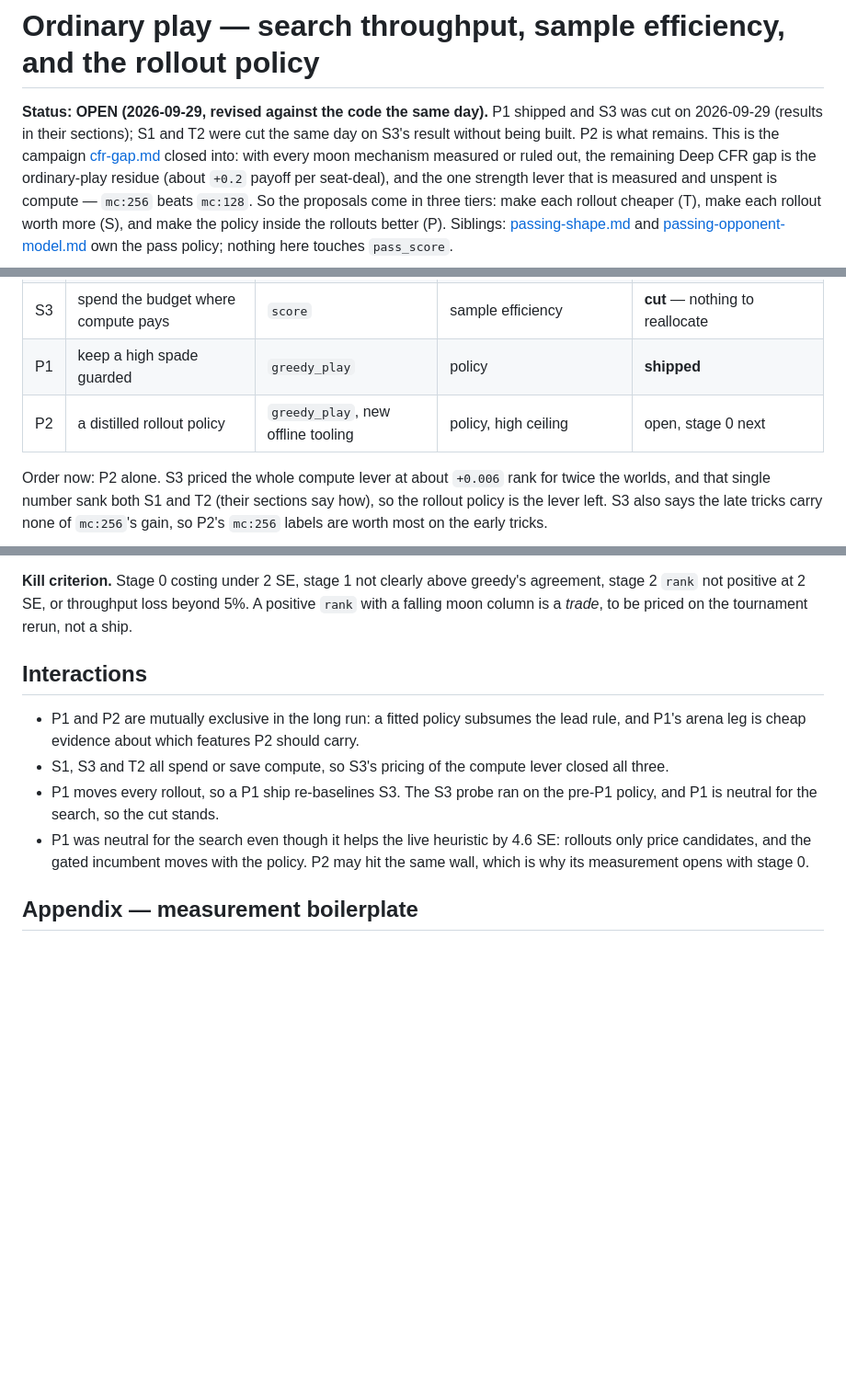
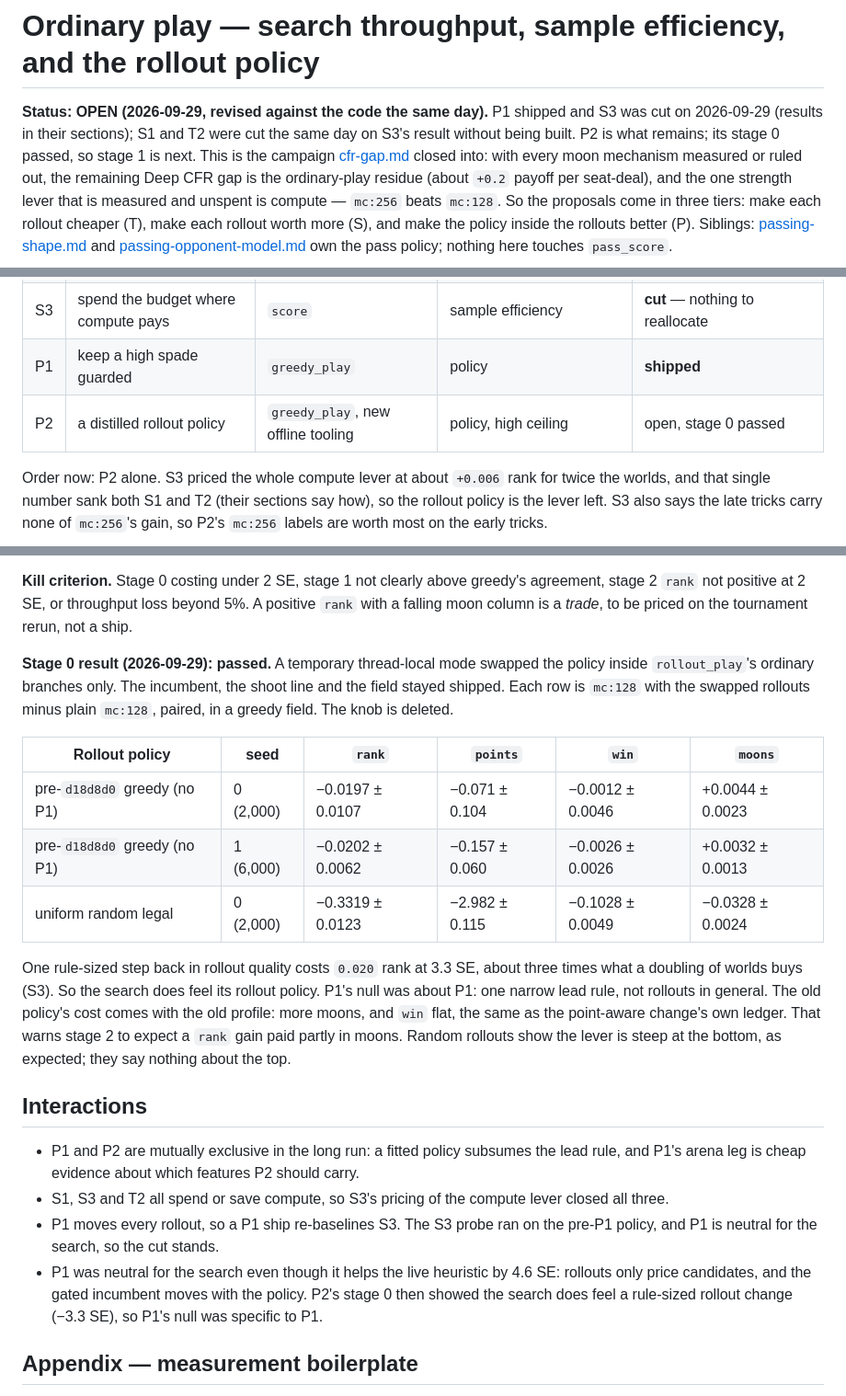
Before and after one commit to jdh8/hearts-engine, a Markdown page: docs/ordinary-play.md, 3 parts joined by grey strips. Shown at 92% size. Rendered like a GitHub page; blank space fills up the shorter version.

Commit message:
Pass P2 stage 0: the search feels its rollout policy
Swapping mc:128's rollouts, and only its rollouts, back to the
pre-point-aware greedy costs -0.0202 ± 0.0062 rank on 6,000 seed-1
blocks (-3.3 SE; seed 0 agrees). That is three times what a doubling of
worlds buys, so a distilled rollout policy is worth building. The
temporary probe knob is deleted; the doc records the legs.

Co-Authored-By: Claude Opus 5.5 <noreply@anthropic.com>

```diff
--- a/docs/ordinary-play.md
+++ b/docs/ordinary-play.md
@@ -3,7 +3,7 @@
 **Status: OPEN (2026-09-29, revised against the code the same day).**
 P1 shipped and S3 was cut on 2026-09-29 (results in their sections);
 S1 and T2 were cut the same day on S3's result without being built.
-P2 is what remains.  This is the campaign
+P2 is what remains; its stage 0 passed, so stage 1 is next.  This is the campaign
 [cfr-gap.md](cfr-gap.md) closed into: with every moon mechanism measured
 or ruled out, the remaining Deep CFR gap is the
 ordinary-play residue (about `+0.2` payoff per seat-deal), and the one
@@ -92,7 +92,7 @@ Function names, not line numbers.
 | S1 | stratify worlds by the Q♠ holder | sampler, `beats` | sample efficiency | **cut** — capped below the compute lever |
 | S3 | spend the budget where compute pays | `score` | sample efficiency | **cut** — nothing to reallocate |
 | P1 | keep a high spade guarded | `greedy_play` | policy | **shipped** |
-| P2 | a distilled rollout policy | `greedy_play`, new offline tooling | policy, high ceiling | open, stage 0 next |
+| P2 | a distilled rollout policy | `greedy_play`, new offline tooling | policy, high ceiling | open, stage 0 passed |
 
 Order now: P2 alone.  S3 priced the whole compute lever at about
 `+0.006` rank for twice the worlds, and that single number sank both
@@ -394,6 +394,27 @@ above greedy's agreement, stage 2 `rank` not positive at 2 SE, or
 throughput loss beyond 5%.  A positive `rank` with a falling moon
 column is a *trade*, to be priced on the tournament rerun, not a ship.
 
+**Stage 0 result (2026-09-29): passed.**  A temporary thread-local mode
+swapped the policy inside `rollout_play`'s ordinary branches only.  The
+incumbent, the shoot line and the field stayed shipped.  Each row is
+`mc:128` with the swapped rollouts minus plain `mc:128`, paired, in a
+greedy field.  The knob is deleted.
+
+| Rollout policy | seed | `rank` | `points` | `win` | `moons` |
+| --- | --- | --- | --- | --- | --- |
+| pre-`d18d8d0` greedy (no P1) | 0 (2,000) | −0.0197 ± 0.0107 | −0.071 ± 0.104 | −0.0012 ± 0.0046 | +0.0044 ± 0.0023 |
+| pre-`d18d8d0` greedy (no P1) | 1 (6,000) | −0.0202 ± 0.0062 | −0.157 ± 0.060 | −0.0026 ± 0.0026 | +0.0032 ± 0.0013 |
+| uniform random legal | 0 (2,000) | −0.3319 ± 0.0123 | −2.982 ± 0.115 | −0.1028 ± 0.0049 | −0.0328 ± 0.0024 |
+
+One rule-sized step back in rollout quality costs `0.020` rank at 3.3 SE,
+about three times what a doubling of worlds buys (S3).  So the search
+does feel its rollout policy.  P1's null was about P1: one narrow lead
+rule, not rollouts in general.  The old policy's cost comes with the
+old profile: more moons, and `win` flat, the same as the point-aware
+change's own ledger.  That warns stage 2 to expect a `rank` gain paid
+partly in moons.  Random rollouts show the lever is steep at the bottom,
+as expected; they say nothing about the top.
+
 ## Interactions
 
 - P1 and P2 are mutually exclusive in the long run: a fitted policy
@@ -406,8 +427,8 @@ column is a *trade*, to be priced on the tournament rerun, not a ship.
   stands.
 - P1 was neutral for the search even though it helps the live heuristic
   by 4.6 SE: rollouts only price candidates, and the gated incumbent
-  moves with the policy.  P2 may hit the same wall, which is why its
-  measurement opens with stage 0.
+  moves with the policy.  P2's stage 0 then showed the search does feel
+  a rule-sized rollout change (−3.3 SE), so P1's null was specific to P1.
 
 ## Appendix — measurement boilerplate
 
```
Also changed, not shown: CHANGELOG.md (+7 -0 lines).
